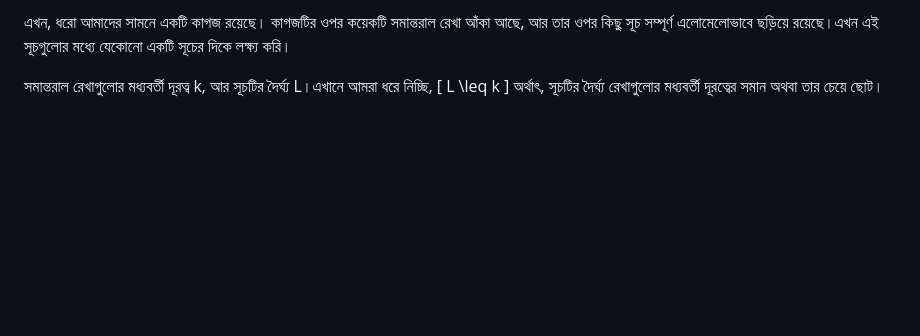
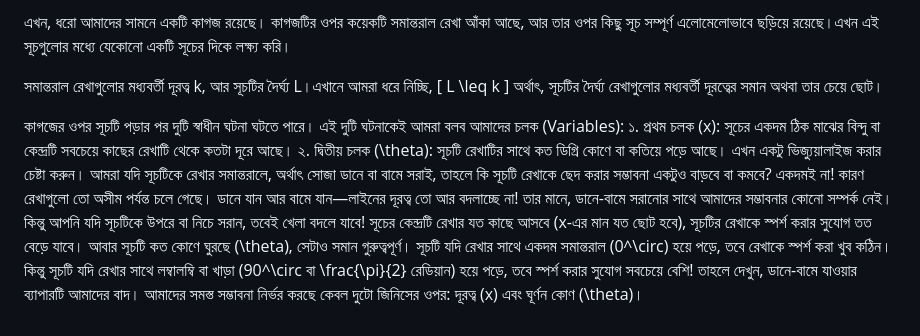
Before and after one commit to myabdur2121-cpu/Ai_prompt_repo-, a Markdown page: needle.md, the part around the change. GitHub-like rendering; blank space fills up the shorter version.

Commit message:
Expand discussion on needle distance and angle variables
Added explanation of variables related to needle position and angle.

```diff
--- a/needle.md
+++ b/needle.md
@@ -23,3 +23,13 @@
 সমান্তরাল রেখাগুলোর মধ্যবর্তী দূরত্ব k, আর সূচটির দৈর্ঘ্য L।এখানে আমরা ধরে নিচ্ছি,
 [ L \leq k ]
 অর্থাৎ, সূচটির দৈর্ঘ্য রেখাগুলোর মধ্যবর্তী দূরত্বের সমান অথবা তার চেয়ে ছোট।
+
+কাগজের ওপর সূচটি পড়ার পর দুটি স্বাধীন ঘটনা ঘটতে পারে। এই দুটি ঘটনাকেই আমরা বলব আমাদের চলক (Variables):
+১. প্রথম চলক (x): সূচের একদম ঠিক মাঝের বিন্দু বা কেন্দ্রটি সবচেয়ে কাছের রেখাটি থেকে কতটা দূরে আছে।
+২. দ্বিতীয় চলক (\theta): সূচটি রেখাটির সাথে কত ডিগ্রি কোণে বা কতিয়ে পড়ে আছে।
+এখন একটু ভিজ্যুয়ালাইজ করার চেষ্টা করুন।
+আমরা যদি সূচটিকে রেখার সমান্তরালে, অর্থাৎ সোজা ডানে বা বামে সরাই, তাহলে কি সূচটি রেখাকে ছেদ করার সম্ভাবনা একটুও বাড়বে বা কমবে?
+একদমই না! কারণ রেখাগুলো তো অসীম পর্যন্ত চলে গেছে। ডানে যান আর বামে যান—লাইনের দূরত্ব তো আর বদলাচ্ছে না! তার মানে, ডানে-বামে সরানোর সাথে আমাদের সম্ভাবনার কোনো সম্পর্ক নেই।
+কিন্তু আপনি যদি সূচটিকে উপরে বা নিচে সরান, তবেই খেলা বদলে যাবে! সূচের কেন্দ্রটি রেখার যত কাছে আসবে (x-এর মান যত ছোট হবে), সূচটির রেখাকে স্পর্শ করার সুযোগ তত বেড়ে যাবে।
+আবার সূচটি কত কোণে ঘুরছে (\theta), সেটাও সমান গুরুত্বপূর্ণ। সূচটি যদি রেখার সাথে একদম সমান্তরাল (0^\circ) হয়ে পড়ে, তবে রেখাকে স্পর্শ করা খুব কঠিন। কিন্তু সূচটি যদি রেখার সাথে লম্বালম্বি বা খাড়া (90^\circ বা \frac{\pi}{2} রেডিয়ান) হয়ে পড়ে, তবে স্পর্শ করার সুযোগ সবচেয়ে বেশি!
+তাহলে দেখুন, ডানে-বামে যাওয়ার ব্যাপারটি আমাদের বাদ। আমাদের সমস্ত সম্ভাবনা নির্ভর করছে কেবল দুটো জিনিসের ওপর: দূরত্ব (x) এবং ঘূর্ণন কোণ (\theta)।
```
